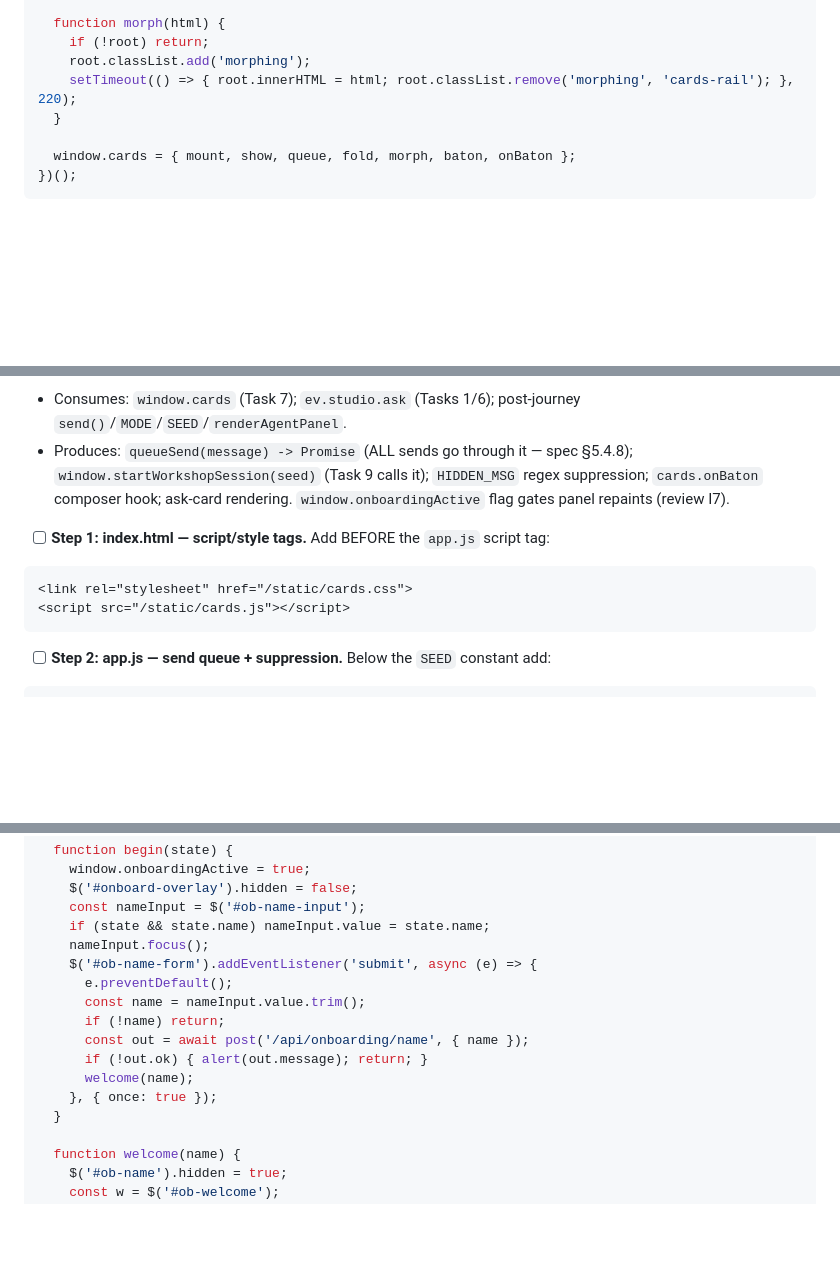
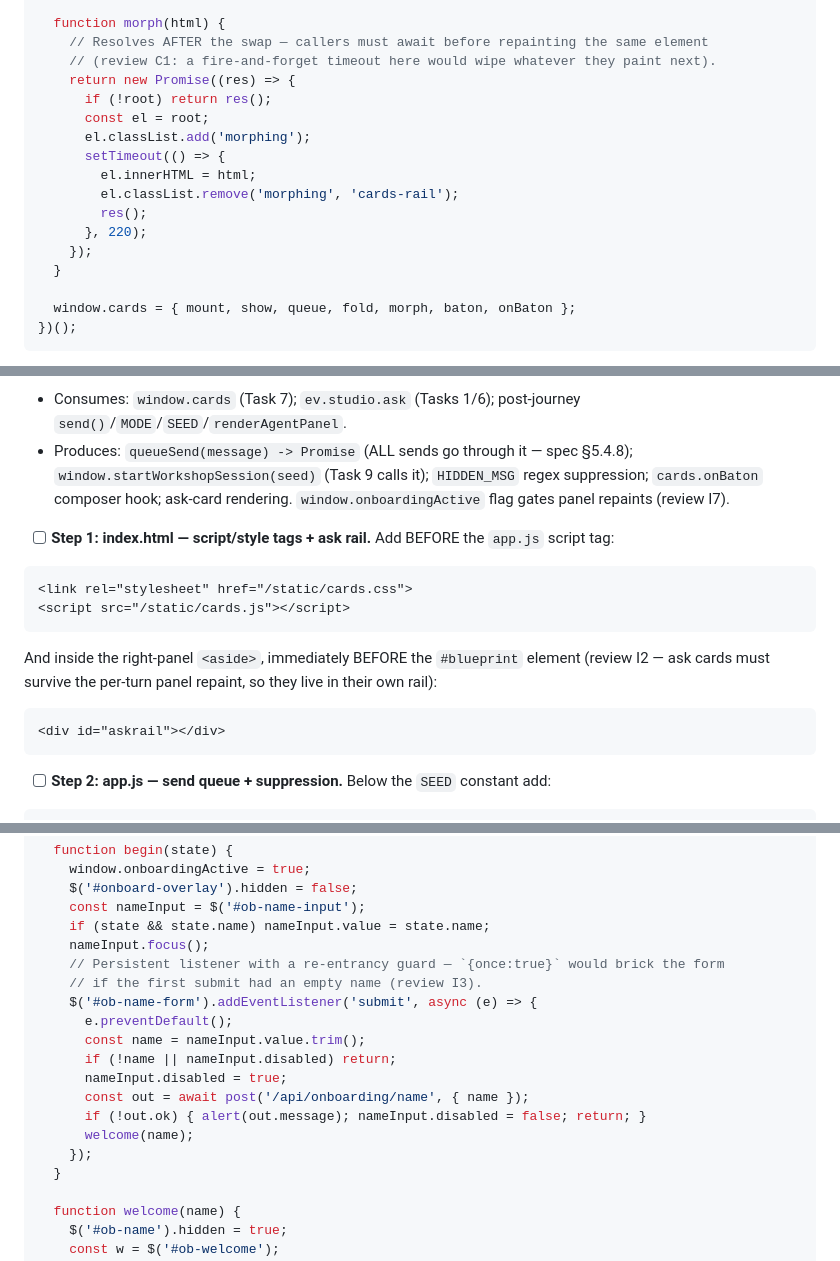
Before and after one commit to lucasyhzhu-debug/qubitstudio-agentbuilder, a Markdown page: docs/plans/onboarding-cards.md, 3 parts joined by grey strips. Rendered like a GitHub page; blank space fills up the shorter version.

Commit message:
review: shipshape gate 2 on onboarding-cards plan — Critical morph race + 5 improvements applied
Co-Authored-By: Claude Fable 5 <noreply@anthropic.com>

````diff
--- a/docs/plans/onboarding-cards.md
+++ b/docs/plans/onboarding-cards.md
@@ -1246,9 +1249,18 @@ git commit -m "feat(studio): onboarding endpoints, participant-aware sessions, s
   }
 
   function morph(html) {
-    if (!root) return;
-    root.classList.add('morphing');
-    setTimeout(() => { root.innerHTML = html; root.classList.remove('morphing', 'cards-rail'); }, 220);
+    // Resolves AFTER the swap — callers must await before repainting the same element
+    // (review C1: a fire-and-forget timeout here would wipe whatever they paint next).
+    return new Promise((res) => {
+      if (!root) return res();
+      const el = root;
+      el.classList.add('morphing');
+      setTimeout(() => {
+        el.innerHTML = html;
+        el.classList.remove('morphing', 'cards-rail');
+        res();
+      }, 220);
+    });
   }
 
   window.cards = { mount, show, queue, fold, morph, baton, onBaton };
@@ -1359,11 +1371,18 @@ git commit -m "feat(studio): guided card framework — rise/fold/baton/morph, qu
 - Consumes: `window.cards` (Task 7); `ev.studio.ask` (Tasks 1/6); post-journey `send()`/`MODE`/`SEED`/`renderAgentPanel`.
 - Produces: `queueSend(message) -> Promise` (ALL sends go through it — spec §5.4.8); `window.startWorkshopSession(seed)` (Task 9 calls it); `HIDDEN_MSG` regex suppression; `cards.onBaton` composer hook; ask-card rendering. `window.onboardingActive` flag gates panel repaints (review I7).
 
-- [ ] **Step 1: index.html — script/style tags.** Add BEFORE the `app.js` script tag:
+- [ ] **Step 1: index.html — script/style tags + ask rail.** Add BEFORE the `app.js` script tag:
 
 ```html
 <link rel="stylesheet" href="/static/cards.css">
 <script src="/static/cards.js"></script>
+```
+
+And inside the right-panel `<aside>`, immediately BEFORE the `#blueprint` element (review
+I2 — ask cards must survive the per-turn panel repaint, so they live in their own rail):
+
+```html
+<div id="askrail"></div>
 ```
 
 - [ ] **Step 2: app.js — send queue + suppression.** Below the `SEED` constant add:
@@ -1551,14 +1570,17 @@ git commit -m "feat(studio): send queue, ask cards, composer baton — C1 slice
     const nameInput = $('#ob-name-input');
     if (state && state.name) nameInput.value = state.name;
     nameInput.focus();
+    // Persistent listener with a re-entrancy guard — `{once:true}` would brick the form
+    // if the first submit had an empty name (review I3).
     $('#ob-name-form').addEventListener('submit', async (e) => {
       e.preventDefault();
       const name = nameInput.value.trim();
-      if (!name) return;
+      if (!name || nameInput.disabled) return;
+      nameInput.disabled = true;
       const out = await post('/api/onboarding/name', { name });
-      if (!out.ok) { alert(out.message); return; }
+      if (!out.ok) { alert(out.message); nameInput.disabled = false; return; }
       welcome(name);
-    }, { once: true });
+    });
   }
 
   function welcome(name) {
````
Also changed, not shown: other parts of docs/plans/onboarding-cards.md (+12 -5 lines), docs/reviews/shipshape-onboarding-cards-plan-2026-07-02.md (added, +121 -0 lines).
